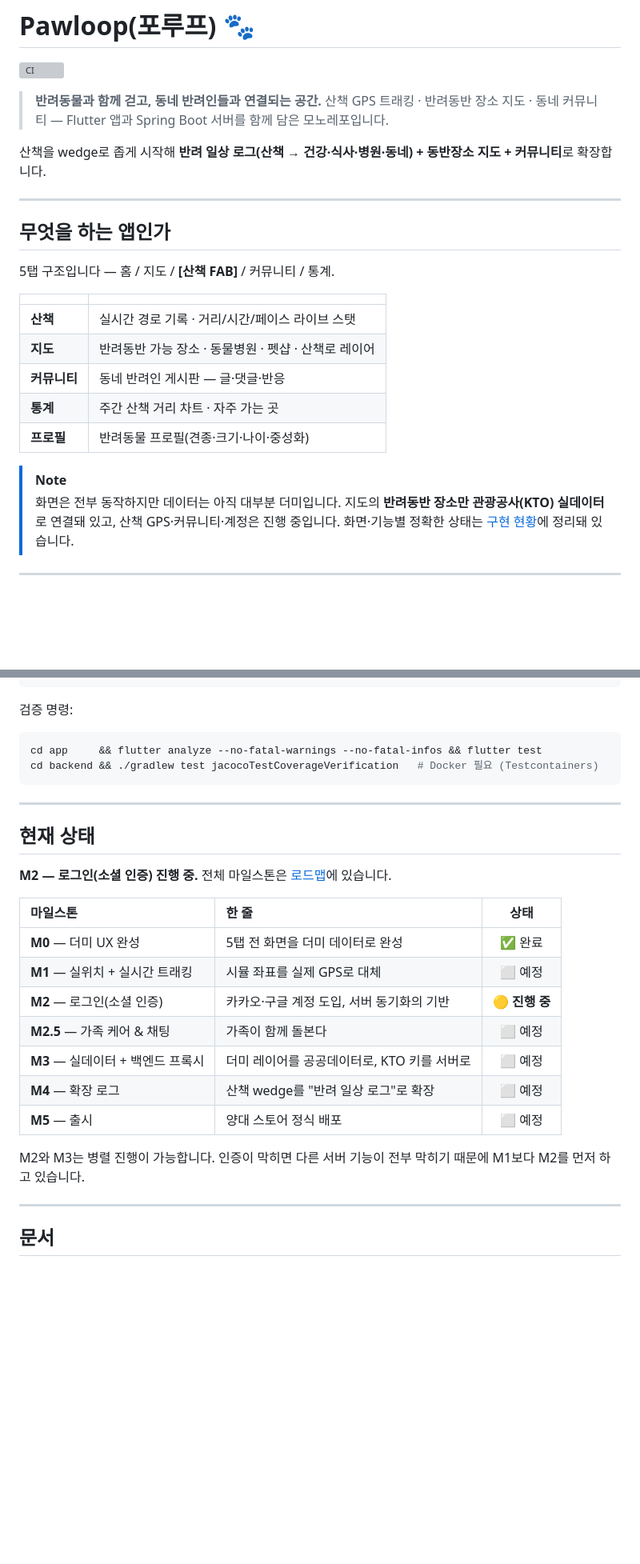
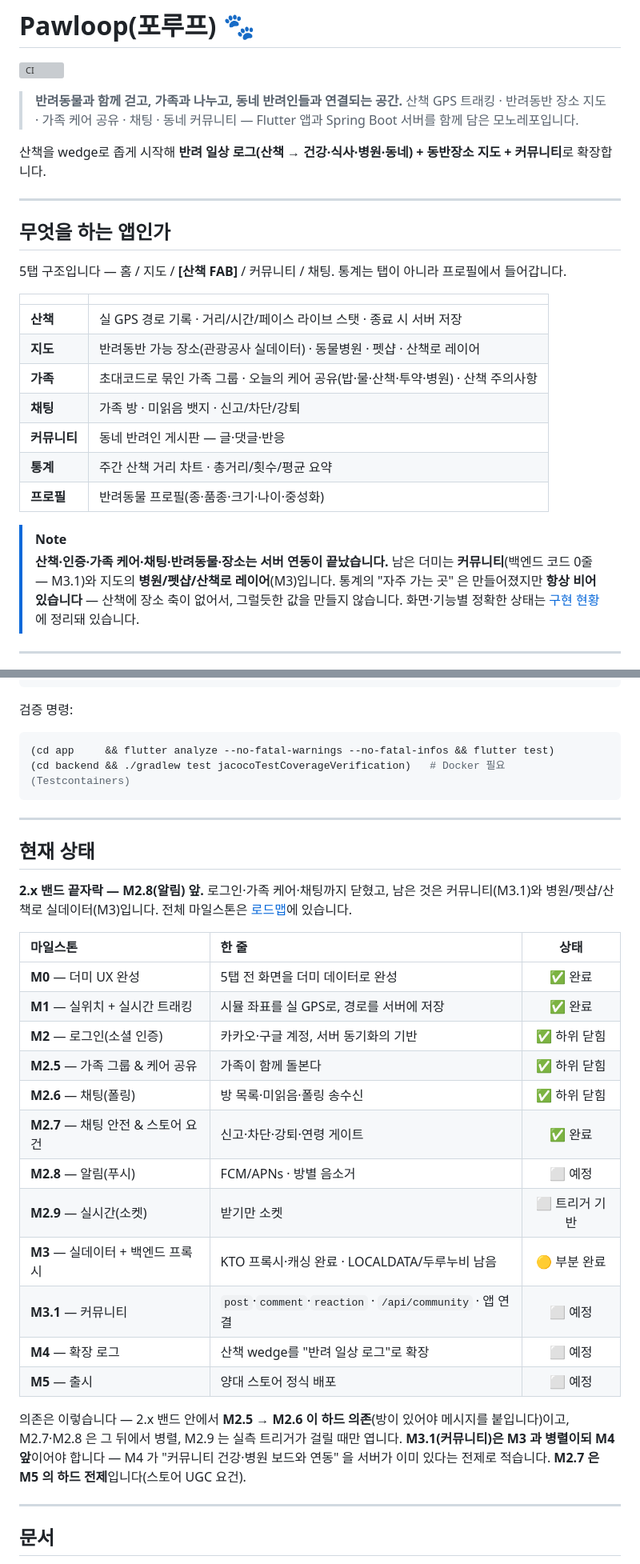
Before and after one commit to sanghyunbang/pawloop, a Markdown page: README.md, 2 parts joined by grey strips. Shown at 80% size. GitHub-like rendering; blank space fills up the shorter version; grey boxes are pictures that could not be loaded.

````diff
--- a/README.md
+++ b/README.md
@@ -2,8 +2,8 @@
 
 [![CI](https://github.com/sanghyunbang/heattrip/actions/workflows/ci.yml/badge.svg)](https://github.com/sanghyunbang/heattrip/actions/workflows/ci.yml)
 
-> **반려동물과 함께 걷고, 동네 반려인들과 연결되는 공간.**
-> 산책 GPS 트래킹 · 반려동반 장소 지도 · 동네 커뮤니티 — Flutter 앱과 Spring Boot 서버를 함께 담은 모노레포입니다.
+> **반려동물과 함께 걷고, 가족과 나누고, 동네 반려인들과 연결되는 공간.**
+> 산책 GPS 트래킹 · 반려동반 장소 지도 · 가족 케어 공유 · 채팅 · 동네 커뮤니티 — Flutter 앱과 Spring Boot 서버를 함께 담은 모노레포입니다.
 
 산책을 wedge로 좁게 시작해 **반려 일상 로그(산책 → 건강·식사·병원·동네) + 동반장소 지도 + 커뮤니티**로 확장합니다.
 
@@ -11,18 +11,22 @@
 
 ## 무엇을 하는 앱인가
 
-5탭 구조입니다 — 홈 / 지도 / **[산책 FAB]** / 커뮤니티 / 통계.
+5탭 구조입니다 — 홈 / 지도 / **[산책 FAB]** / 커뮤니티 / 채팅. 통계는 탭이 아니라 프로필에서 들어갑니다.
 
 | | |
 | :--- | :--- |
-| **산책** | 실시간 경로 기록 · 거리/시간/페이스 라이브 스탯 |
-| **지도** | 반려동반 가능 장소 · 동물병원 · 펫샵 · 산책로 레이어 |
+| **산책** | 실 GPS 경로 기록 · 거리/시간/페이스 라이브 스탯 · 종료 시 서버 저장 |
+| **지도** | 반려동반 가능 장소(관광공사 실데이터) · 동물병원 · 펫샵 · 산책로 레이어 |
+| **가족** | 초대코드로 묶인 가족 그룹 · 오늘의 케어 공유(밥·물·산책·투약·병원) · 산책 주의사항 |
+| **채팅** | 가족 방 · 미읽음 뱃지 · 신고/차단/강퇴 |
 | **커뮤니티** | 동네 반려인 게시판 — 글·댓글·반응 |
-| **통계** | 주간 산책 거리 차트 · 자주 가는 곳 |
-| **프로필** | 반려동물 프로필(견종·크기·나이·중성화) |
+| **통계** | 주간 산책 거리 차트 · 총거리/횟수/평균 요약 |
+| **프로필** | 반려동물 프로필(종·품종·크기·나이·중성화) |
 
 > [!NOTE]
-> 화면은 전부 동작하지만 데이터는 아직 대부분 더미입니다. 지도의 **반려동반 장소만 관광공사(KTO) 실데이터**로 연결돼 있고, 산책 GPS·커뮤니티·계정은 진행 중입니다.
+> **산책·인증·가족 케어·채팅·반려동물·장소는 서버 연동이 끝났습니다.**
+> 남은 더미는 **커뮤니티**(백엔드 코드 0줄 — M3.1)와 지도의 **병원/펫샵/산책로 레이어**(M3)입니다.
+> 통계의 "자주 가는 곳" 은 만들어졌지만 **항상 비어 있습니다** — 산책에 장소 축이 없어서, 그럴듯한 값을 만들지 않습니다.
 > 화면·기능별 정확한 상태는 [구현 현황](docs/05-build/implementation-status.md)에 정리돼 있습니다.
 
 ---
@@ -124,27 +129,32 @@ flutter run --dart-define=API_BASE=http://10.0.2.2:8080
 검증 명령:
 
 ```bash
-cd app     && flutter analyze --no-fatal-warnings --no-fatal-infos && flutter test
-cd backend && ./gradlew test jacocoTestCoverageVerification   # Docker 필요 (Testcontainers)
+(cd app     && flutter analyze --no-fatal-warnings --no-fatal-infos && flutter test)
+(cd backend && ./gradlew test jacocoTestCoverageVerification)   # Docker 필요 (Testcontainers)
 ```
 
 ---
 
 ## 현재 상태
 
-**M2 — 로그인(소셜 인증) 진행 중.** 전체 마일스톤은 [로드맵](docs/05-build/roadmap.md)에 있습니다.
+**2.x 밴드 끝자락 — M2.8(알림) 앞.** 로그인·가족 케어·채팅까지 닫혔고, 남은 것은 커뮤니티(M3.1)와 병원/펫샵/산책로 실데이터(M3)입니다. 전체 마일스톤은 [로드맵](docs/05-build/roadmap.md)에 있습니다.
 
 | 마일스톤 | 한 줄 | 상태 |
 | :--- | :--- | :---: |
 | **M0** — 더미 UX 완성 | 5탭 전 화면을 더미 데이터로 완성 | ✅ 완료 |
-| **M1** — 실위치 + 실시간 트래킹 | 시뮬 좌표를 실제 GPS로 대체 | ⬜ 예정 |
-| **M2** — 로그인(소셜 인증) | 카카오·구글 계정 도입, 서버 동기화의 기반 | 🟡 **진행 중** |
-| **M2.5** — 가족 케어 & 채팅 | 가족이 함께 돌본다 | ⬜ 예정 |
-| **M3** — 실데이터 + 백엔드 프록시 | 더미 레이어를 공공데이터로, KTO 키를 서버로 | ⬜ 예정 |
+| **M1** — 실위치 + 실시간 트래킹 | 시뮬 좌표를 실 GPS로, 경로를 서버에 저장 | ✅ 완료 |
+| **M2** — 로그인(소셜 인증) | 카카오·구글 계정, 서버 동기화의 기반 | ✅ 하위 닫힘 |
+| **M2.5** — 가족 그룹 & 케어 공유 | 가족이 함께 돌본다 | ✅ 하위 닫힘 |
+| **M2.6** — 채팅(폴링) | 방 목록·미읽음·폴링 송수신 | ✅ 하위 닫힘 |
+| **M2.7** — 채팅 안전 & 스토어 요건 | 신고·차단·강퇴·연령 게이트 | ✅ 완료 |
+| **M2.8** — 알림(푸시) | FCM/APNs · 방별 음소거 | ⬜ 예정 |
+| **M2.9** — 실시간(소켓) | 받기만 소켓 | ⬜ 트리거 기반 |
+| **M3** — 실데이터 + 백엔드 프록시 | KTO 프록시·캐싱 완료 · LOCALDATA/두루누비 남음 | 🟡 부분 완료 |
+| **M3.1** — 커뮤니티 | `post`·`comment`·`reaction` · `/api/community` · 앱 연결 | ⬜ 예정 |
 | **M4** — 확장 로그 | 산책 wedge를 "반려 일상 로그"로 확장 | ⬜ 예정 |
 | **M5** — 출시 | 양대 스토어 정식 배포 | ⬜ 예정 |
 
-M2와 M3는 병렬 진행이 가능합니다. 인증이 막히면 다른 서버 기능이 전부 막히기 때문에 M1보다 M2를 먼저 하고 있습니다.
+의존은 이렇습니다 — 2.x 밴드 안에서 **M2.5 → M2.6 이 하드 의존**(방이 있어야 메시지를 붙입니다)이고, M2.7·M2.8 은 그 뒤에서 병렬, M2.9 는 실측 트리거가 걸릴 때만 엽니다. **M3.1(커뮤니티)은 M3 과 병렬이되 M4 앞**이어야 합니다 — M4 가 "커뮤니티 건강·병원 보드와 연동" 을 서버가 이미 있다는 전제로 적습니다. **M2.7 은 M5 의 하드 전제**입니다(스토어 UGC 요건).
 
 ---
 
````
Also changed, not shown: other parts of README.md (+15 -11 lines).
